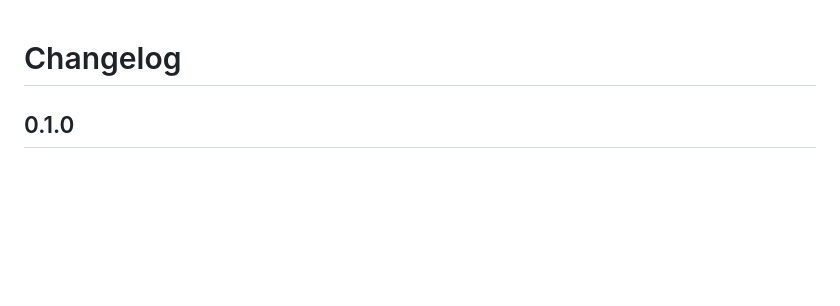
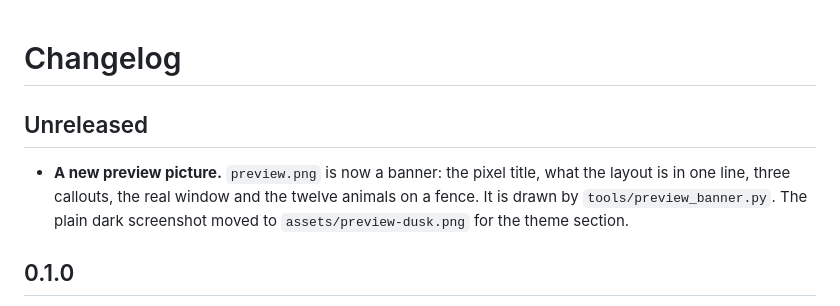
Before and after one commit to sayeemabdullah/herdr-ranch, a Markdown page: CHANGELOG.md, the part around the change. GitHub-like rendering; blank space fills up the shorter version.

```diff
--- a/CHANGELOG.md
+++ b/CHANGELOG.md
@@ -1,4 +1,8 @@
 # Changelog
+
+## Unreleased
+
+- **A new preview picture.** `preview.png` is now a banner: the pixel title, what the layout is in one line, three callouts, the real window and the twelve animals on a fence. It is drawn by `tools/preview_banner.py`. The plain dark screenshot moved to `assets/preview-dusk.png` for the theme section.
 
 ## 0.1.0
 
```
Also changed, not shown: README.md (+2 -2 lines), RECIPE.md (+1 -0 lines), assets/preview-dusk.png (added), preview.png, 1 other file.
